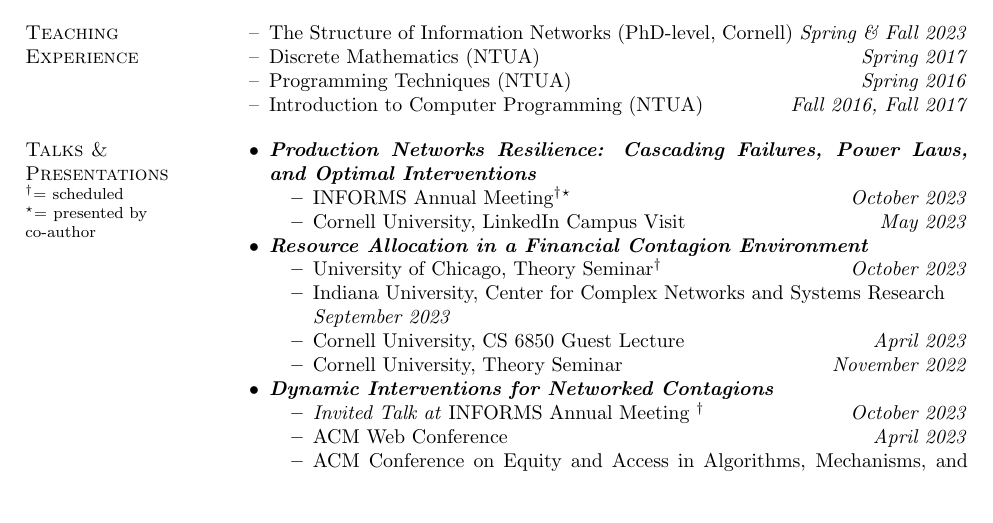
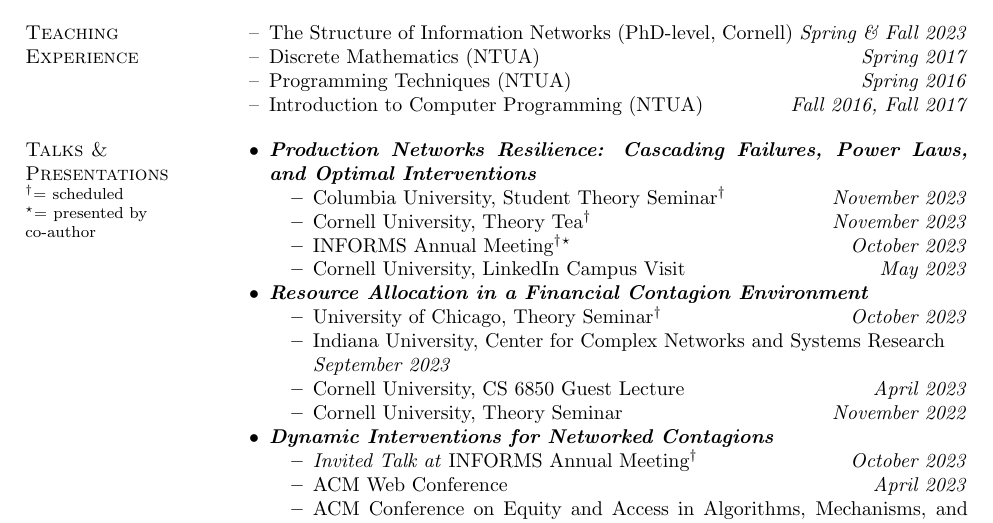
Before and after one commit to papachristoumarios/papachristoumarios.github.io, a LaTeX CV (cv/cv.tex): part of page 3 of 4, cut so that both start at the same text, the shorter picture padded with empty space. Compiled offline with pdfLaTeX.

Commit message:
Update cv

```diff
--- a/cv/cv.tex
+++ b/cv/cv.tex
@@ -207,6 +207,8 @@ Diploma in ECE (\emph{GPA: 9.49/10.00 -- top 2\%}). Major: \emph{Computer Scienc
 \begin{itemize}[nosep]
 	\item \bemph{Production Networks Resilience: Cascading Failures, Power Laws, and Optimal Interventions}
 	\begin{itemize}[nosep]
+		\item Columbia University, Student Theory Seminar\scheduled \hfill \emph{November 2023}
+		\item Cornell University, Theory Tea\scheduled \hfill \emph{November 2023}
 		\item INFORMS Annual Meeting\scheduled\presentedbycoauthor \hfill \emph{October 2023}
 		\item Cornell University, LinkedIn Campus Visit \hfill \emph{May 2023}
 	\end{itemize}
```
Also changed, not shown: cv/cv.pdf, cv/cv.tex (2 more changed lines).
